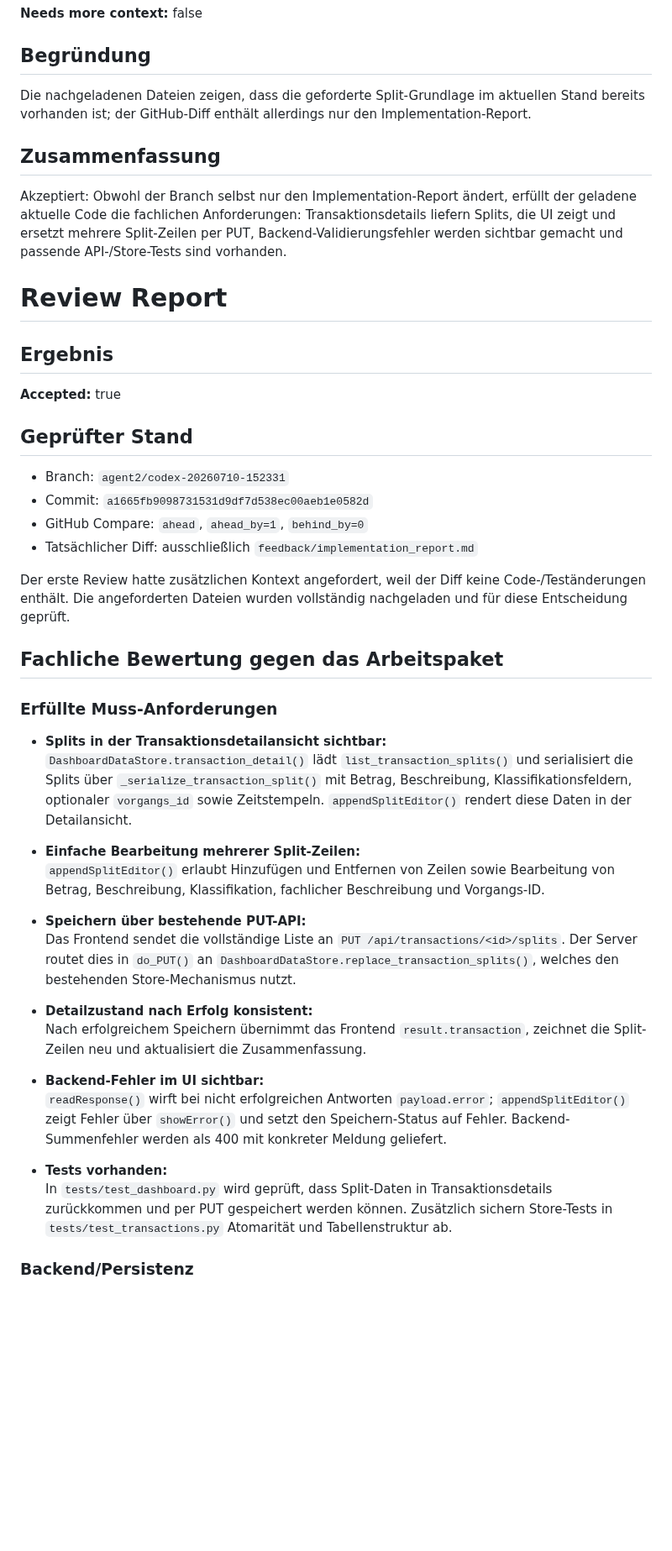
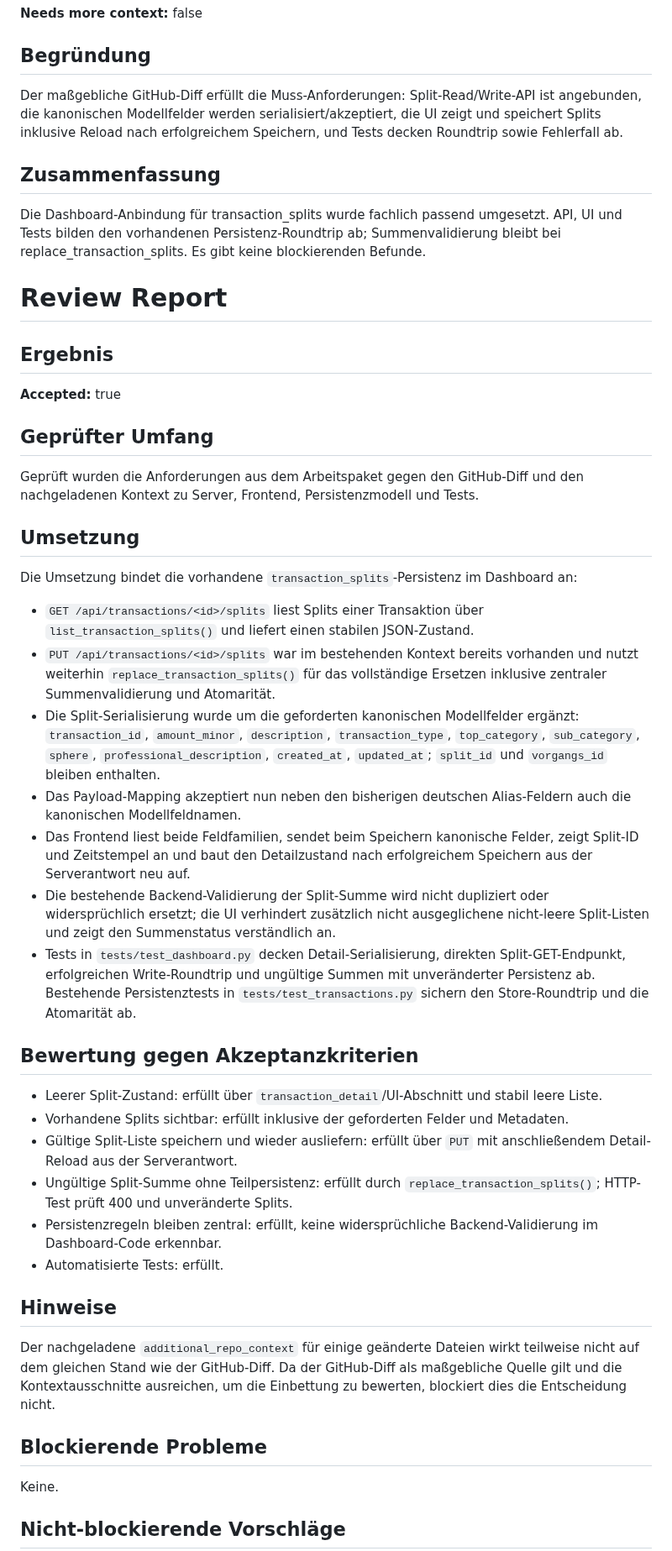
Before and after one commit to ChristophS/bsv-banking, a Markdown page: feedback/review-report.md, the part around one of its changes. Shown at 84% size. Rendered like a GitHub page; blank space fills up the shorter version.

Commit message:
Updated backlog_review_suggestions

```diff
--- a/feedback/review-report.md
+++ b/feedback/review-report.md
@@ -8,11 +8,11 @@
 
 ## Begründung
 
-Die nachgeladenen Dateien zeigen, dass die geforderte Split-Grundlage im aktuellen Stand bereits vorhanden ist; der GitHub-Diff enthält allerdings nur den Implementation-Report.
+Der maßgebliche GitHub-Diff erfüllt die Muss-Anforderungen: Split-Read/Write-API ist angebunden, die kanonischen Modellfelder werden serialisiert/akzeptiert, die UI zeigt und speichert Splits inklusive Reload nach erfolgreichem Speichern, und Tests decken Roundtrip sowie Fehlerfall ab.
 
 ## Zusammenfassung
 
-Akzeptiert: Obwohl der Branch selbst nur den Implementation-Report ändert, erfüllt der geladene aktuelle Code die fachlichen Anforderungen: Transaktionsdetails liefern Splits, die UI zeigt und ersetzt mehrere Split-Zeilen per PUT, Backend-Validierungsfehler werden sichtbar gemacht und passende API-/Store-Tests sind vorhanden.
+Die Dashboard-Anbindung für transaction_splits wurde fachlich passend umgesetzt. API, UI und Tests bilden den vorhandenen Persistenz-Roundtrip ab; Summenvalidierung bleibt bei replace_transaction_splits. Es gibt keine blockierenden Befunde.
 
 # Review Report
 
@@ -20,36 +20,38 @@ Akzeptiert: Obwohl der Branch selbst nur den Implementation-Report ändert, erf
 
 **Accepted:** true
 
-## Geprüfter Stand
+## Geprüfter Umfang
 
-- Branch: `agent2/codex-20260710-152331`
-- Commit: `a1665fb9098731531d9df7d538ec00aeb1e0582d`
-- GitHub Compare: `ahead`, `ahead_by=1`, `behind_by=0`
-- Tatsächlicher Diff: ausschließlich `feedback/implementation_report.md`
+Geprüft wurden die Anforderungen aus dem Arbeitspaket gegen den GitHub-Diff und den nachgeladenen Kontext zu Server, Frontend, Persistenzmodell und Tests.
 
-Der erste Review hatte zusätzlichen Kontext angefordert, weil der Diff keine Code-/Teständerungen enthält. Die angeforderten Dateien wurden vollständig nachgeladen und für diese Entscheidung geprüft.
+## Umsetzung
 
-## Fachliche Bewertung gegen das Arbeitspaket
+Die Umsetzung bindet die vorhandene `transaction_splits`-Persistenz im Dashboard an:
 
-### Erfüllte Muss-Anforderungen
+- `GET /api/transactions/<id>/splits` liest Splits einer Transaktion über `list_transaction_splits()` und liefert einen stabilen JSON-Zustand.
+- `PUT /api/transactions/<id>/splits` war im bestehenden Kontext bereits vorhanden und nutzt weiterhin `replace_transaction_splits()` für das vollständige Ersetzen inklusive zentraler Summenvalidierung und Atomarität.
+- Die Split-Serialisierung wurde um die geforderten kanonischen Modellfelder ergänzt: `transaction_id`, `amount_minor`, `description`, `transaction_type`, `top_category`, `sub_category`, `sphere`, `professional_description`, `created_at`, `updated_at`; `split_id` und `vorgangs_id` bleiben enthalten.
+- Das Payload-Mapping akzeptiert nun neben den bisherigen deutschen Alias-Feldern auch die kanonischen Modellfeldnamen.
+- Das Frontend liest beide Feldfamilien, sendet beim Speichern kanonische Felder, zeigt Split-ID und Zeitstempel an und baut den Detailzustand nach erfolgreichem Speichern aus der Serverantwort neu auf.
+- Die bestehende Backend-Validierung der Split-Summe wird nicht dupliziert oder widersprüchlich ersetzt; die UI verhindert zusätzlich nicht ausgeglichene nicht-leere Split-Listen und zeigt den Summenstatus verständlich an.
+- Tests in `tests/test_dashboard.py` decken Detail-Serialisierung, direkten Split-GET-Endpunkt, erfolgreichen Write-Roundtrip und ungültige Summen mit unveränderter Persistenz ab. Bestehende Persistenztests in `tests/test_transactions.py` sichern den Store-Roundtrip und die Atomarität ab.
 
-- **Splits in der Transaktionsdetailansicht sichtbar:**
-  `DashboardDataStore.transaction_detail()` lädt `list_transaction_splits()` und serialisiert die Splits über `_serialize_transaction_split()` mit Betrag, Beschreibung, Klassifikationsfeldern, optionaler `vorgangs_id` sowie Zeitstempeln. `appendSplitEditor()` rendert diese Daten in der Detailansicht.
+## Bewertung gegen Akzeptanzkriterien
 
-- **Einfache Bearbeitung mehrerer Split-Zeilen:**
-  `appendSplitEditor()` erlaubt Hinzufügen und Entfernen von Zeilen sowie Bearbeitung von Betrag, Beschreibung, Klassifikation, fachlicher Beschreibung und Vorgangs-ID.
+- Leerer Split-Zustand: erfüllt über `transaction_detail`/UI-Abschnitt und stabil leere Liste.
+- Vorhandene Splits sichtbar: erfüllt inklusive der geforderten Felder und Metadaten.
+- Gültige Split-Liste speichern und wieder ausliefern: erfüllt über `PUT` mit anschließendem Detail-Reload aus der Serverantwort.
+- Ungültige Split-Summe ohne Teilpersistenz: erfüllt durch `replace_transaction_splits()`; HTTP-Test prüft 400 und unveränderte Splits.
+- Persistenzregeln bleiben zentral: erfüllt, keine widersprüchliche Backend-Validierung im Dashboard-Code erkennbar.
+- Automatisierte Tests: erfüllt.
 
-- **Speichern über bestehende PUT-API:**
-  Das Frontend sendet die vollständige Liste an `PUT /api/transactions/<id>/splits`. Der Server routet dies in `do_PUT()` an `DashboardDataStore.replace_transaction_splits()`, welches den bestehenden Store-Mechanismus nutzt.
+## Hinweise
 
-- **Detailzustand nach Erfolg konsistent:**
-  Nach erfolgreichem Speichern übernimmt das Frontend `result.transaction`, zeichnet die Split-Zeilen neu und aktualisiert die Zusammenfassung.
+Der nachgeladene `additional_repo_context` für einige geänderte Dateien wirkt teilweise nicht auf dem gleichen Stand wie der GitHub-Diff. Da der GitHub-Diff als maßgebliche Quelle gilt und die Kontextausschnitte ausreichen, um die Einbettung zu bewerten, blockiert dies die Entscheidung nicht.
 
-- **Backend-Fehler im UI sichtbar:**
-  `readResponse()` wirft bei nicht erfolgreichen Antworten `payload.error`; `appendSplitEditor()` zeigt Fehler über `showError()` und setzt den Speichern-Status auf Fehler. Backend-Summenfehler werden als 400 mit konkreter Meldung geliefert.
+## Blockierende Probleme
 
-- **Tests vorhanden:**
-  In `tests/test_dashboard.py` wird geprüft, dass Split-Daten in Transaktionsdetails zurückkommen und per PUT gespeichert werden können. Zusätzlich sichern Store-Tests in `tests/test_transactions.py` Atomarität und Tabellenstruktur ab.
+Keine.
 
-### Backend/Persistenz
+## Nicht-blockierende Vorschläge
 
```
Also changed, not shown: other parts of feedback/review-report.md (+2 -35 lines).
